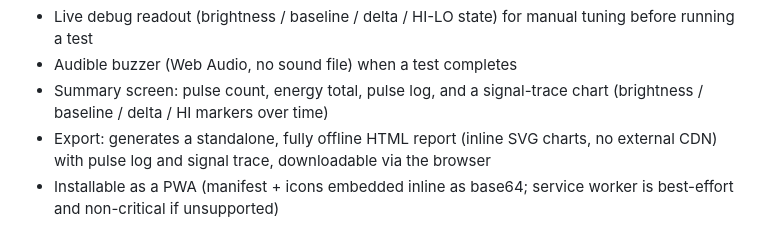
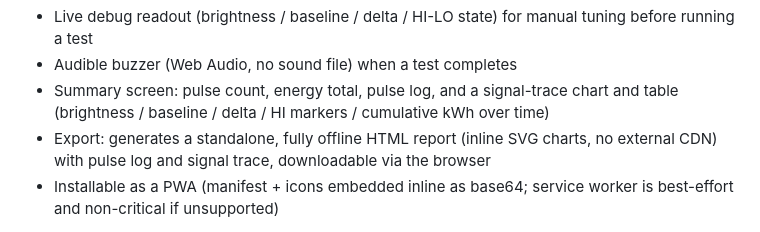
Before and after one commit to energyintervention-rgb/Energy-Pulse-Tester, a Markdown page: README.md, the part around the change. Rendered like a GitHub page.

```diff
--- a/README.md
+++ b/README.md
@@ -21,7 +21,8 @@ calibration-review chart. Single HTML file, no build step, no dependencies.
   manual tuning before running a test
 - Audible buzzer (Web Audio, no sound file) when a test completes
 - Summary screen: pulse count, energy total, pulse log, and a signal-trace
-  chart (brightness / baseline / delta / HI markers over time)
+  chart and table (brightness / baseline / delta / HI markers / cumulative
+  kWh over time)
 - Export: generates a standalone, fully offline HTML report (inline SVG
   charts, no external CDN) with pulse log and signal trace, downloadable
   via the browser
```
